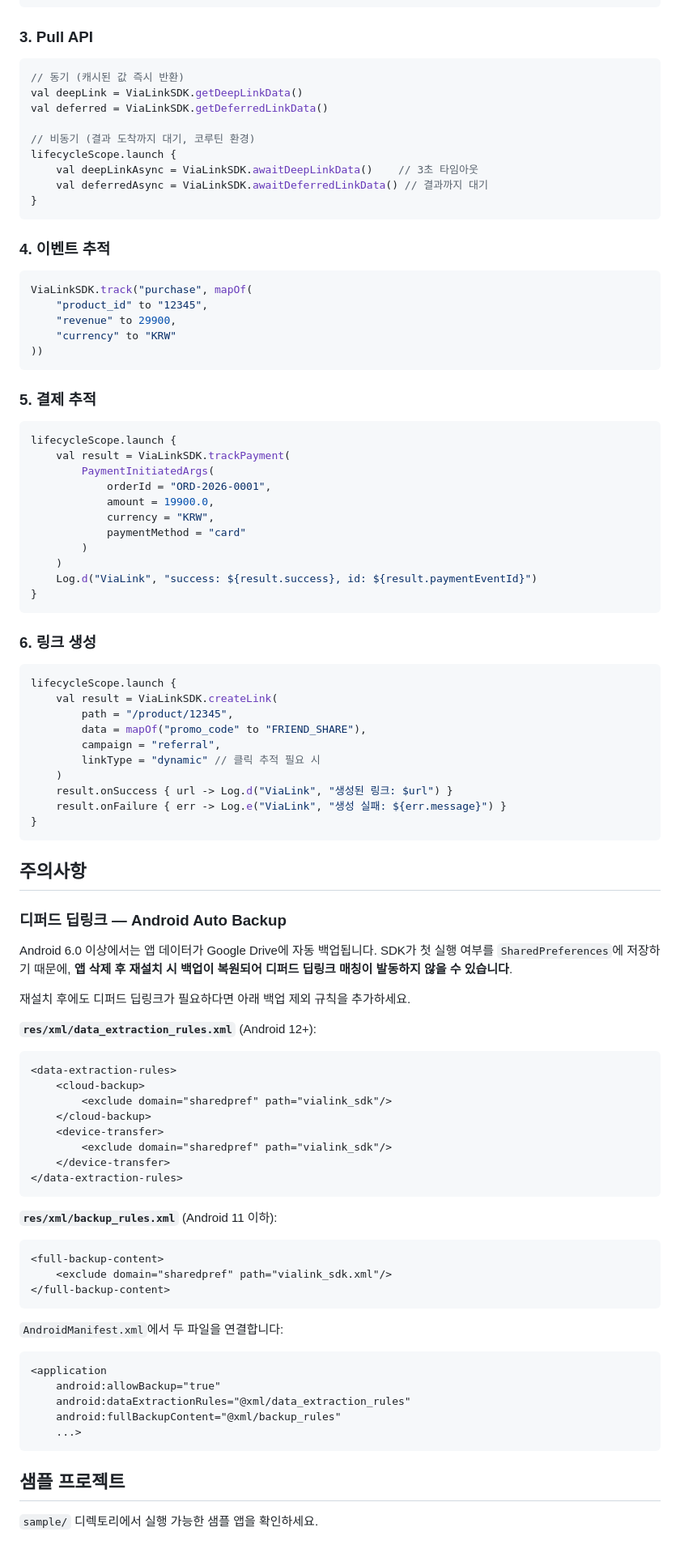
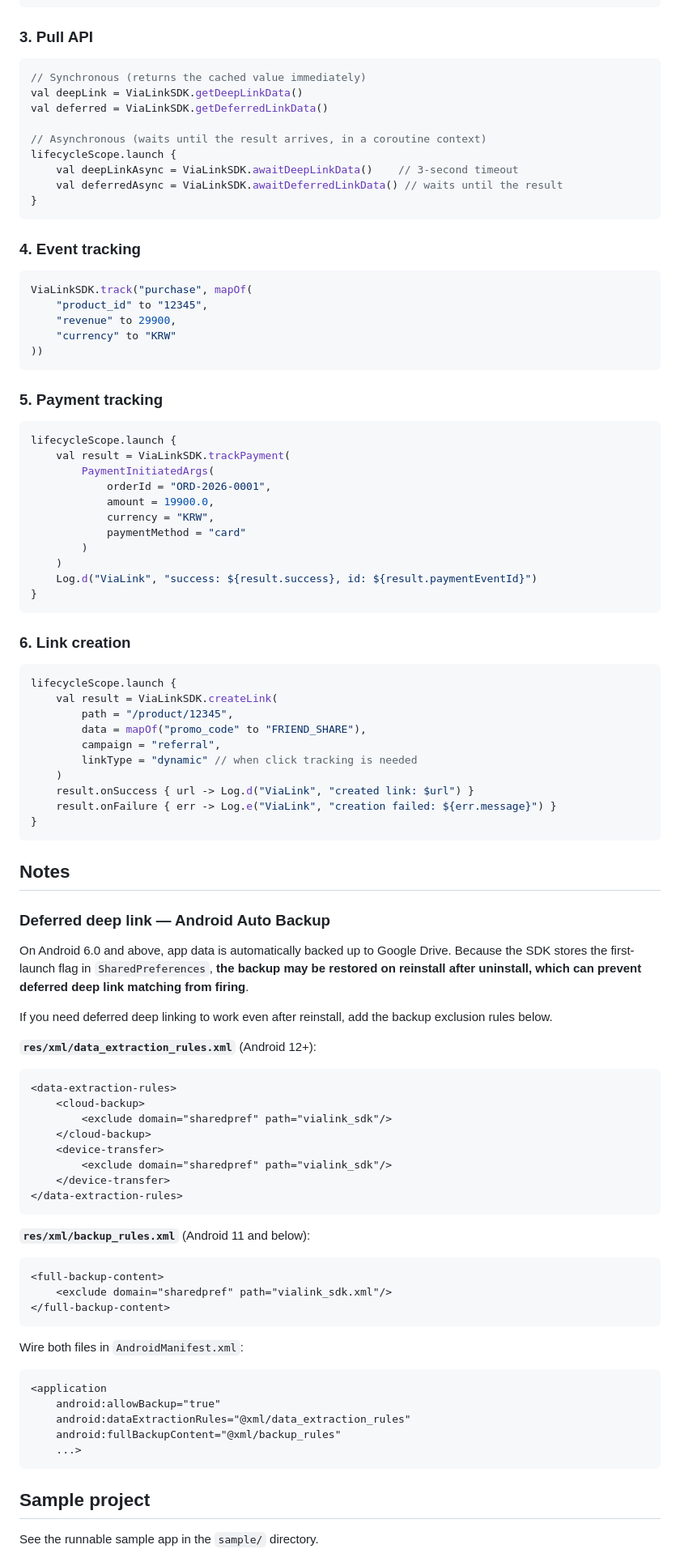
Before and after one commit to aresjoydev/vialink-android-sdk, a Markdown page: README.md, the part around one of its changes. Shown at 81% size. Rendered like a GitHub page.

````diff
--- a/README.md
+++ b/README.md
@@ -90,18 +92,18 @@ class MainActivity : ComponentActivity() {
 ### 3. Pull API
 
 ```kotlin
-// 동기 (캐시된 값 즉시 반환)
+// Synchronous (returns the cached value immediately)
 val deepLink = ViaLinkSDK.getDeepLinkData()
 val deferred = ViaLinkSDK.getDeferredLinkData()
 
-// 비동기 (결과 도착까지 대기, 코루틴 환경)
+// Asynchronous (waits until the result arrives, in a coroutine context)
 lifecycleScope.launch {
-    val deepLinkAsync = ViaLinkSDK.awaitDeepLinkData()    // 3초 타임아웃
-    val deferredAsync = ViaLinkSDK.awaitDeferredLinkData() // 결과까지 대기
+    val deepLinkAsync = ViaLinkSDK.awaitDeepLinkData()    // 3-second timeout
+    val deferredAsync = ViaLinkSDK.awaitDeferredLinkData() // waits until the result
 }
 ```
 
-### 4. 이벤트 추적
+### 4. Event tracking
 
 ```kotlin
 ViaLinkSDK.track("purchase", mapOf(
@@ -111,7 +113,7 @@ ViaLinkSDK.track("purchase", mapOf(
 ))
 ```
 
-### 5. 결제 추적
+### 5. Payment tracking
 
 ```kotlin
 lifecycleScope.launch {
@@ -127,7 +129,7 @@ lifecycleScope.launch {
 }
 ```
 
-### 6. 링크 생성
+### 6. Link creation
 
 ```kotlin
 lifecycleScope.launch {
@@ -135,20 +137,20 @@ lifecycleScope.launch {
         path = "/product/12345",
         data = mapOf("promo_code" to "FRIEND_SHARE"),
         campaign = "referral",
-        linkType = "dynamic" // 클릭 추적 필요 시
+        linkType = "dynamic" // when click tracking is needed
     )
-    result.onSuccess { url -> Log.d("ViaLink", "생성된 링크: $url") }
-    result.onFailure { err -> Log.e("ViaLink", "생성 실패: ${err.message}") }
+    result.onSuccess { url -> Log.d("ViaLink", "created link: $url") }
+    result.onFailure { err -> Log.e("ViaLink", "creation failed: ${err.message}") }
 }
 ```
 
-## 주의사항
+## Notes
 
-### 디퍼드 딥링크 — Android Auto Backup
+### Deferred deep link — Android Auto Backup
 
-Android 6.0 이상에서는 앱 데이터가 Google Drive에 자동 백업됩니다. SDK가 첫 실행 여부를 `SharedPreferences`에 저장하기 때문에, **앱 삭제 후 재설치 시 백업이 복원되어 디퍼드 딥링크 매칭이 발동하지 않을 수 있습니다**.
+On Android 6.0 and above, app data is automatically backed up to Google Drive. Because the SDK stores the first-launch flag in `SharedPreferences`, **the backup may be restored on reinstall after uninstall, which can prevent deferred deep link matching from firing**.
 
-재설치 후에도 디퍼드 딥링크가 필요하다면 아래 백업 제외 규칙을 추가하세요.
+If you need deferred deep linking to work even after reinstall, add the backup exclusion rules below.
 
 **`res/xml/data_extraction_rules.xml`** (Android 12+):
 ```xml
@@ -162,14 +164,14 @@ Android 6.0 이상에서는 앱 데이터가 Google Drive에 자동 백업됩니
 </data-extraction-rules>
 ```
 
-**`res/xml/backup_rules.xml`** (Android 11 이하):
+**`res/xml/backup_rules.xml`** (Android 11 and below):
 ```xml
 <full-backup-content>
     <exclude domain="sharedpref" path="vialink_sdk.xml"/>
 </full-backup-content>
 ```
 
-`AndroidManifest.xml`에서 두 파일을 연결합니다:
+Wire both files in `AndroidManifest.xml`:
 ```xml
 <application
     android:allowBackup="true"
@@ -178,7 +180,7 @@ Android 6.0 이상에서는 앱 데이터가 Google Drive에 자동 백업됩니
     ...>
 ```
 
-## 샘플 프로젝트
+## Sample project
 
-`sample/` 디렉토리에서 실행 가능한 샘플 앱을 확인하세요.
+See the runnable sample app in the `sample/` directory.
 
````
Also changed, not shown: other parts of README.md (+29 -27 lines), README.ko.md (added, +193 -0 lines).
